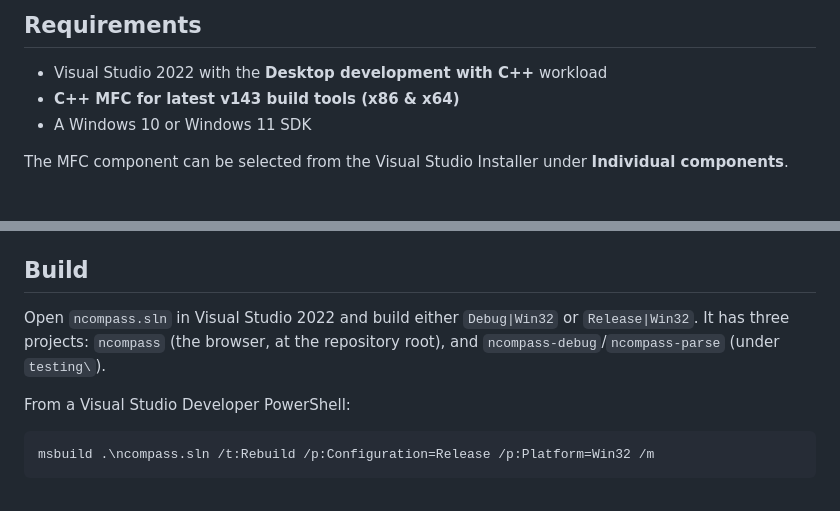
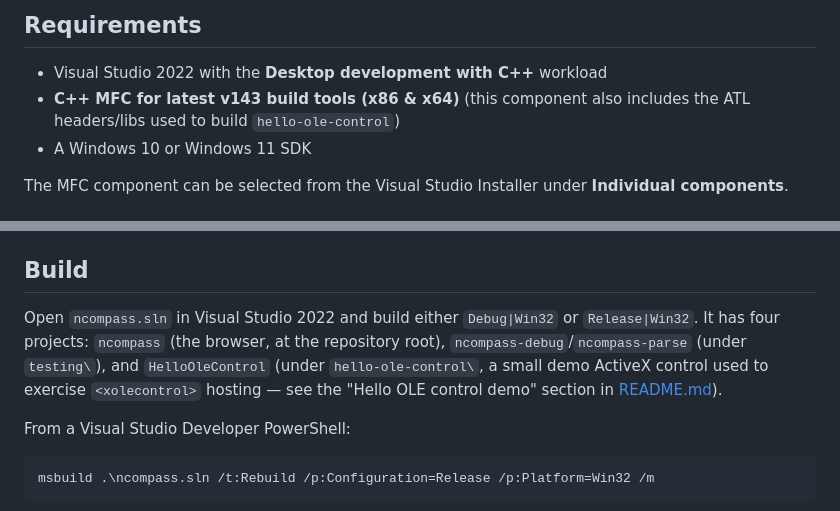
Before and after one commit to mcroomp/ncompassbrowser, a Markdown page: BUILDING.md, 2 parts joined by grey strips. Rendered like a GitHub page.

```diff
--- a/BUILDING.md
+++ b/BUILDING.md
@@ -6,7 +6,8 @@ the original HTML, networking, image, OLE, and ActiveX-control code paths.
 ## Requirements
 
 - Visual Studio 2022 with the **Desktop development with C++** workload
-- **C++ MFC for latest v143 build tools (x86 & x64)**
+- **C++ MFC for latest v143 build tools (x86 & x64)** (this component also
+  includes the ATL headers/libs used to build `hello-ole-control`)
 - A Windows 10 or Windows 11 SDK
 
 The MFC component can be selected from the Visual Studio Installer under
@@ -34,8 +35,11 @@ executables:
 ## Build
 
 Open `ncompass.sln` in Visual Studio 2022 and build either `Debug|Win32` or
-`Release|Win32`. It has three projects: `ncompass` (the browser, at the
-repository root), and `ncompass-debug`/`ncompass-parse` (under `testing\`).
+`Release|Win32`. It has four projects: `ncompass` (the browser, at the
+repository root), `ncompass-debug`/`ncompass-parse` (under `testing\`), and
+`HelloOleControl` (under `hello-ole-control\`, a small demo ActiveX control
+used to exercise `<xolecontrol>` hosting — see the "Hello OLE control demo"
+section in [README.md](README.md)).
 
 From a Visual Studio Developer PowerShell:
 
```
Also changed, not shown: README.md (+59 -2 lines).
